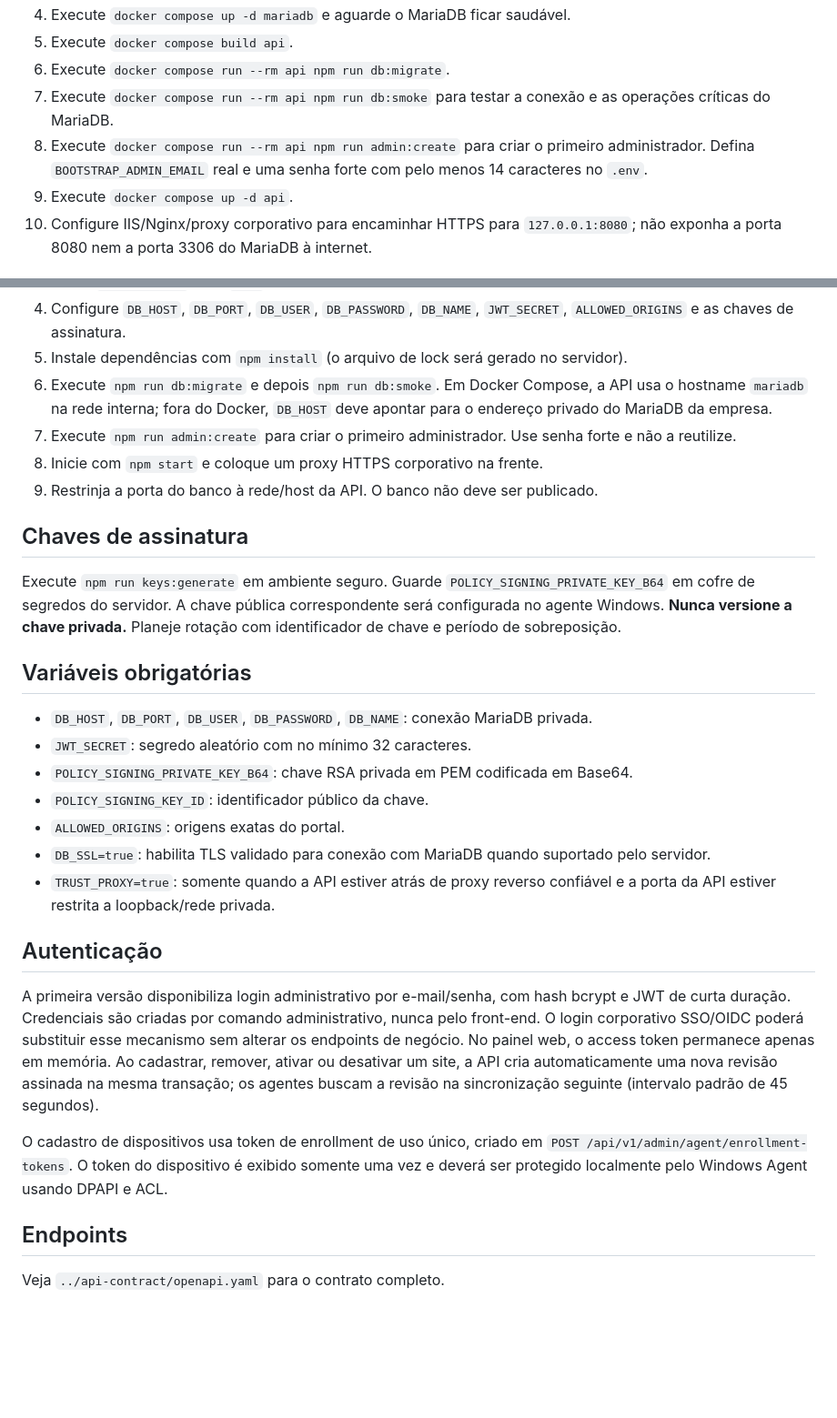
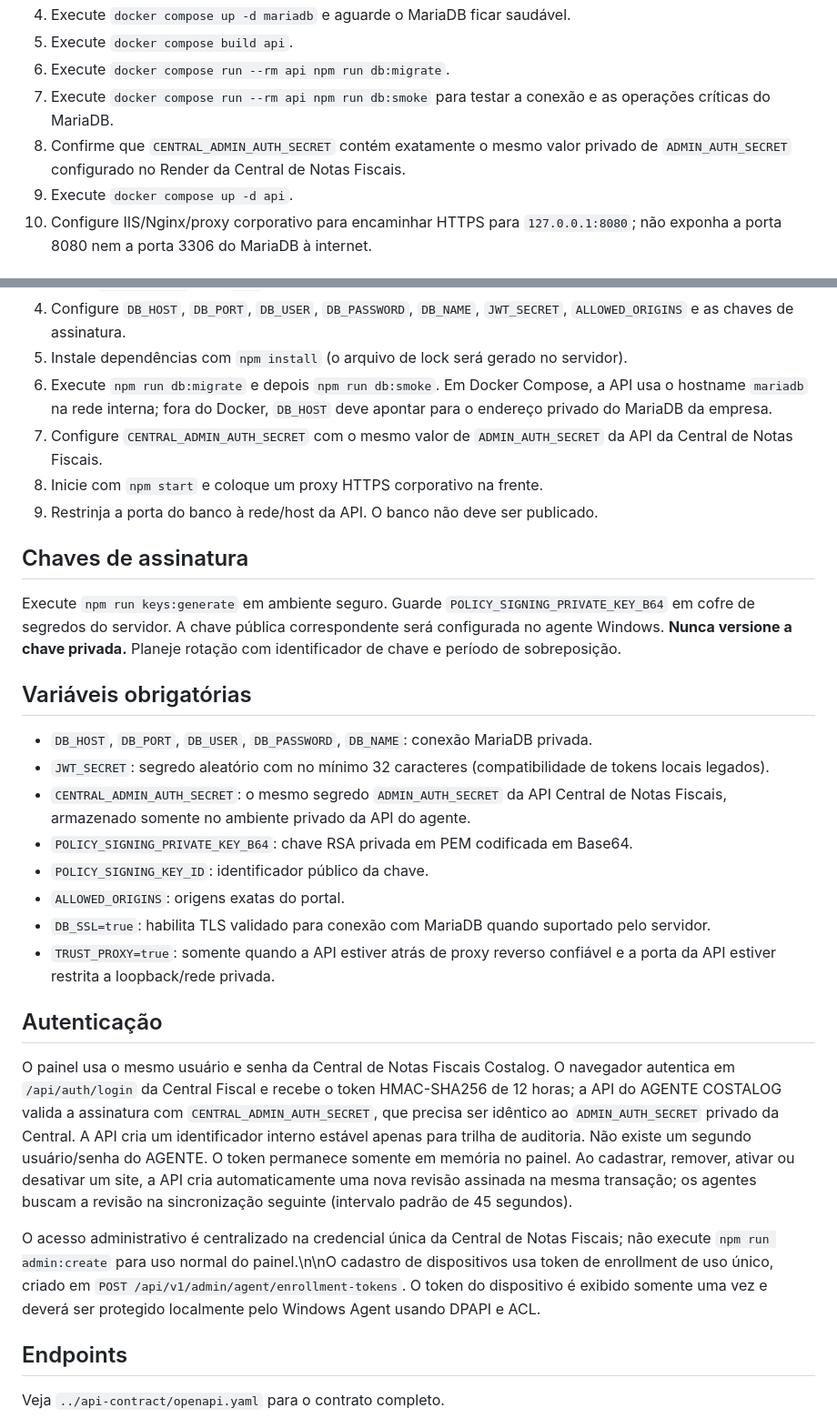
Before and after one commit to souzarlk/Cerificados-Costalog, a Markdown page: server/README.md, 2 parts joined by grey strips. Shown at 91% size. Rendered like a GitHub page; blank space fills up the shorter version.

Commit message:
Document single Central Fiscal login for the AGENTE COSTALOG API and deployment

```diff
--- a/server/README.md
+++ b/server/README.md
@@ -24,7 +24,7 @@ Para implantação em Windows Server, consulte `WINDOWS-SERVER-DEPLOYMENT.md`.
 5. Execute `docker compose build api`.
 6. Execute `docker compose run --rm api npm run db:migrate`.
 7. Execute `docker compose run --rm api npm run db:smoke` para testar a conexão e as operações críticas do MariaDB.
-8. Execute `docker compose run --rm api npm run admin:create` para criar o primeiro administrador. Defina `BOOTSTRAP_ADMIN_EMAIL` real e uma senha forte com pelo menos 14 caracteres no `.env`.
+8. Confirme que `CENTRAL_ADMIN_AUTH_SECRET` contém exatamente o mesmo valor privado de `ADMIN_AUTH_SECRET` configurado no Render da Central de Notas Fiscais.
 9. Execute `docker compose up -d api`.
 10. Configure IIS/Nginx/proxy corporativo para encaminhar HTTPS para `127.0.0.1:8080`; não exponha a porta 8080 nem a porta 3306 do MariaDB à internet.
 
@@ -36,7 +36,7 @@ Para implantação em Windows Server, consulte `WINDOWS-SERVER-DEPLOYMENT.md`.
 4. Configure `DB_HOST`, `DB_PORT`, `DB_USER`, `DB_PASSWORD`, `DB_NAME`, `JWT_SECRET`, `ALLOWED_ORIGINS` e as chaves de assinatura.
 5. Instale dependências com `npm install` (o arquivo de lock será gerado no servidor).
 6. Execute `npm run db:migrate` e depois `npm run db:smoke`. Em Docker Compose, a API usa o hostname `mariadb` na rede interna; fora do Docker, `DB_HOST` deve apontar para o endereço privado do MariaDB da empresa.
-7. Execute `npm run admin:create` para criar o primeiro administrador. Use senha forte e não a reutilize.
+7. Configure `CENTRAL_ADMIN_AUTH_SECRET` com o mesmo valor de `ADMIN_AUTH_SECRET` da API da Central de Notas Fiscais.
 8. Inicie com `npm start` e coloque um proxy HTTPS corporativo na frente.
 9. Restrinja a porta do banco à rede/host da API. O banco não deve ser publicado.
 
@@ -47,7 +47,8 @@ Execute `npm run keys:generate` em ambiente seguro. Guarde `POLICY_SIGNING_PRIVA
 ## Variáveis obrigatórias
 
 - `DB_HOST`, `DB_PORT`, `DB_USER`, `DB_PASSWORD`, `DB_NAME`: conexão MariaDB privada.
-- `JWT_SECRET`: segredo aleatório com no mínimo 32 caracteres.
+- `JWT_SECRET`: segredo aleatório com no mínimo 32 caracteres (compatibilidade de tokens locais legados).
+- `CENTRAL_ADMIN_AUTH_SECRET`: o mesmo segredo `ADMIN_AUTH_SECRET` da API Central de Notas Fiscais, armazenado somente no ambiente privado da API do agente.
 - `POLICY_SIGNING_PRIVATE_KEY_B64`: chave RSA privada em PEM codificada em Base64.
 - `POLICY_SIGNING_KEY_ID`: identificador público da chave.
 - `ALLOWED_ORIGINS`: origens exatas do portal.
@@ -56,9 +57,9 @@ Execute `npm run keys:generate` em ambiente seguro. Guarde `POLICY_SIGNING_PRIVA
 
 ## Autenticação
 
-A primeira versão disponibiliza login administrativo por e-mail/senha, com hash bcrypt e JWT de curta duração. Credenciais são criadas por comando administrativo, nunca pelo front-end. O login corporativo SSO/OIDC poderá substituir esse mecanismo sem alterar os endpoints de negócio. No painel web, o access token permanece apenas em memória. Ao cadastrar, remover, ativar ou desativar um site, a API cria automaticamente uma nova revisão assinada na mesma transação; os agentes buscam a revisão na sincronização seguinte (intervalo padrão de 45 segundos).
+O painel usa o mesmo usuário e senha da Central de Notas Fiscais Costalog. O navegador autentica em `/api/auth/login` da Central Fiscal e recebe o token HMAC-SHA256 de 12 horas; a API do AGENTE COSTALOG valida a assinatura com `CENTRAL_ADMIN_AUTH_SECRET`, que precisa ser idêntico ao `ADMIN_AUTH_SECRET` privado da Central. A API cria um identificador interno estável apenas para trilha de auditoria. Não existe um segundo usuário/senha do AGENTE. O token permanece somente em memória no painel. Ao cadastrar, remover, ativar ou desativar um site, a API cria automaticamente uma nova revisão assinada na mesma transação; os agentes buscam a revisão na sincronização seguinte (intervalo padrão de 45 segundos).
 
-O cadastro de dispositivos usa token de enrollment de uso único, criado em `POST /api/v1/admin/agent/enrollment-tokens`. O token do dispositivo é exibido somente uma vez e deverá ser protegido localmente pelo Windows Agent usando DPAPI e ACL.
+O acesso administrativo é centralizado na credencial única da Central de Notas Fiscais; não execute `npm run admin:create` para uso normal do painel.\n\nO cadastro de dispositivos usa token de enrollment de uso único, criado em `POST /api/v1/admin/agent/enrollment-tokens`. O token do dispositivo é exibido somente uma vez e deverá ser protegido localmente pelo Windows Agent usando DPAPI e ACL.
 
 ## Endpoints
 
```
